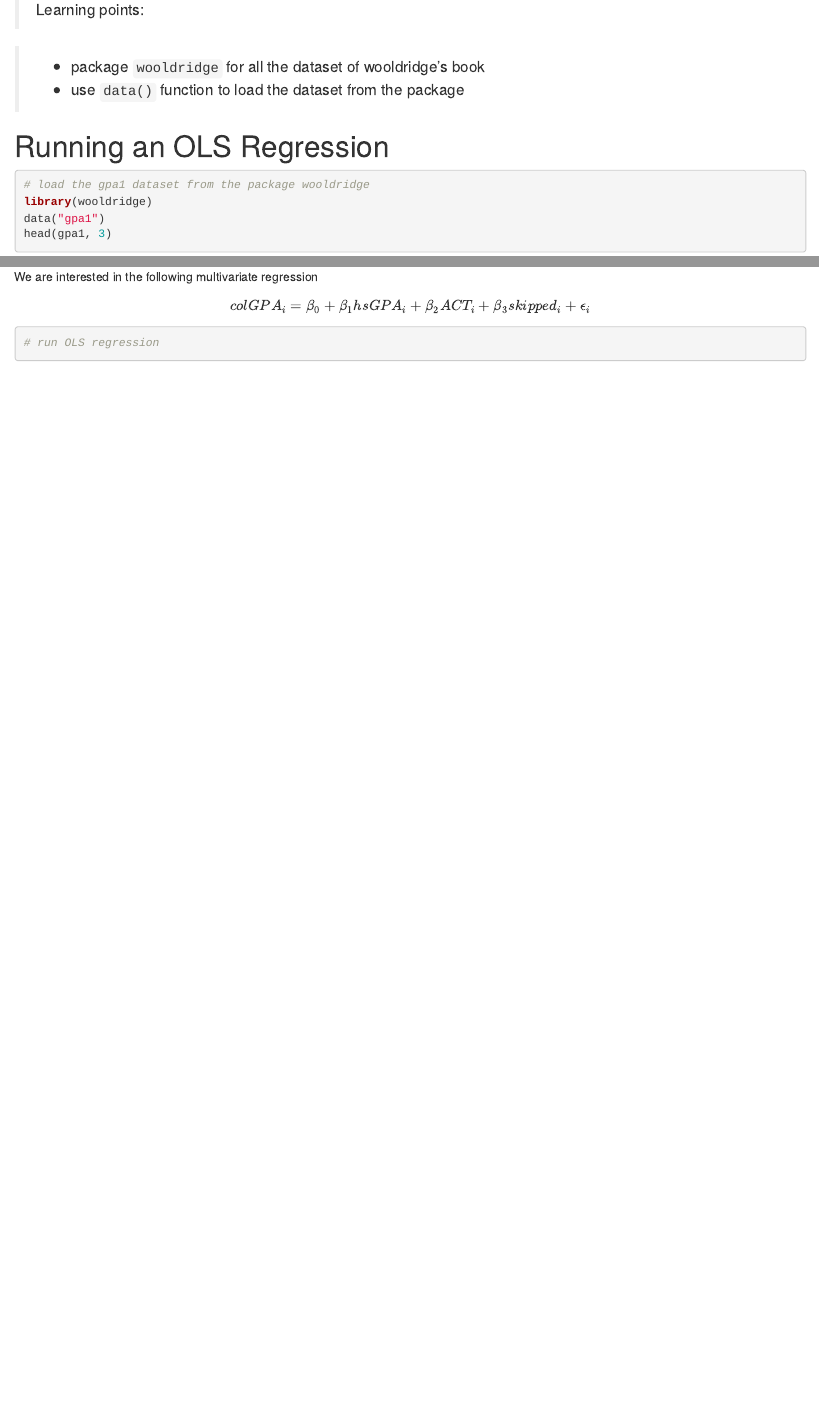
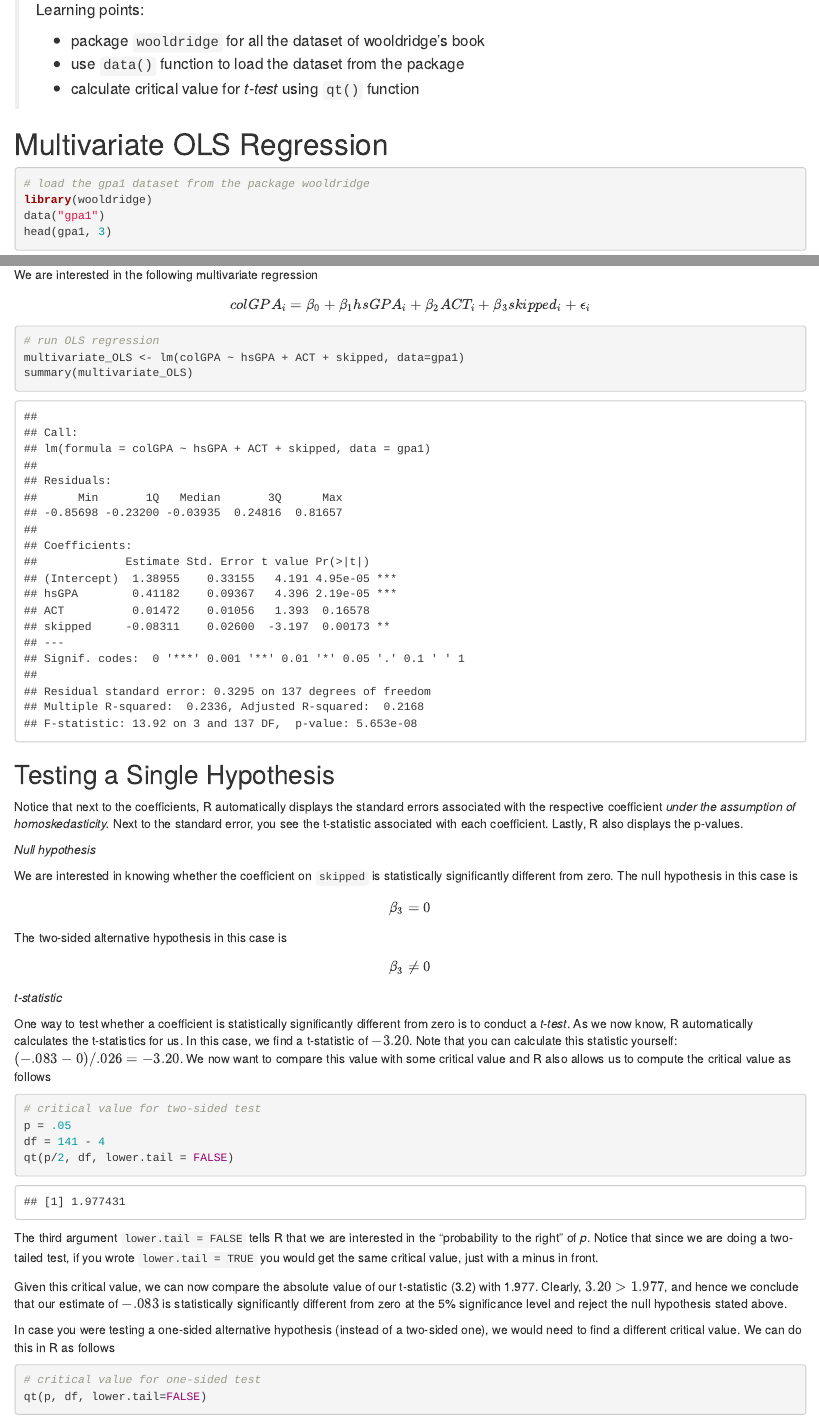
Before and after one commit to stevenkhwun/EC020, an R Markdown document (02_Lin-Reg_Inf.Rmd): the page in a window 1100 px wide, from 110 px down, and a second part further down, joined at a grey line. The pictures show the output file 02_Lin-Reg_Inf.html that the author committed with the source, opened offline.

Commit message:
File modified.

````diff
--- a/02_Lin-Reg_Inf.Rmd
+++ b/02_Lin-Reg_Inf.Rmd
@@ -11,12 +11,12 @@ knitr::opts_chunk$set(echo = TRUE)
 
 > Learning points:
 >
-
 > * package `wooldridge` for all the dataset of wooldridge's book
 > * use `data()` function to load the dataset from the package
+> * calculate critical value for *t-test* using `qt()` function
 
 
-# Running an OLS Regression
+# Multivariate OLS Regression
 
 ```{r}
 # load the gpa1 dataset from the package wooldridge
@@ -30,6 +30,39 @@ $$ colGPA_i = \beta_0 + \beta_1 hsGPA_i + \beta_2 ACT_i + \beta_3 skipped_i + \e
 
 ```{r}
 # run OLS regression
+multivariate_OLS <- lm(colGPA ~ hsGPA + ACT + skipped, data=gpa1)
+summary(multivariate_OLS)
+```
+
+## Testing a Single Hypothesis
+
+Notice that next to the coefficients, R automatically displays the standard errors associated with the respective coefficient _under the assumption of homoskedasticity._ Next to the standard error, you see the t-statistic associated with each coefficient. Lastly, R also displays the p-values.
+
+*Null hypothesis*
+
+We are interested in knowing whether the coefficient on `skipped` is statistically significantly different from zero. The null hypothesis in this case is
+$$\beta_3 = 0$$
+The two-sided alternative hypothesis in this case is
+$$\beta_3 \neq 0$$
 
 
+*t-statistic*
+
+One way to test whether a coefficient is statistically significantly different from zero is to conduct a *t-test*. As we now know, R automatically calculates the t-statistics for us. In this case, we find a t-statistic of $-3.20$. Note that you can calculate this statistic yourself: $(-.083 - 0)/.026 = -3.20$. We now want to compare this value with some critical value and R also allows us to compute the critical value as follows
+
+```{r}
+# critical value for two-sided test
+p = .05
+df = 141 - 4
+qt(p/2, df, lower.tail = FALSE)
 ```
+
+The third argument `lower.tail = FALSE` tells R that we are interested in the "probability to the right" of *p*. Notice that since we are doing a two-tailed test, if you wrote `lower.tail = TRUE` you would get the same critical value, just with a minus in front.
+
+Given this critical value, we can now compare the absolute value of our t-statistic (3.2) with 1.977. Clearly, $3.20 > 1.977$, and hence we conclude that our estimate of $-.083$ is statistically significantly different from zero at the 5% significance level and reject the null hypothesis stated above.
+
+In case you were testing a one-sided alternative hypothesis (instead of a two-sided one), we would need to find a different critical value. We can do this in R as follows
+```{r eval=FALSE}
+# critical value for one-sided test
+qt(p, df, lower.tail=FALSE)
+```
````
Also changed, not shown: 02_Lin-Reg_Inf.html.
